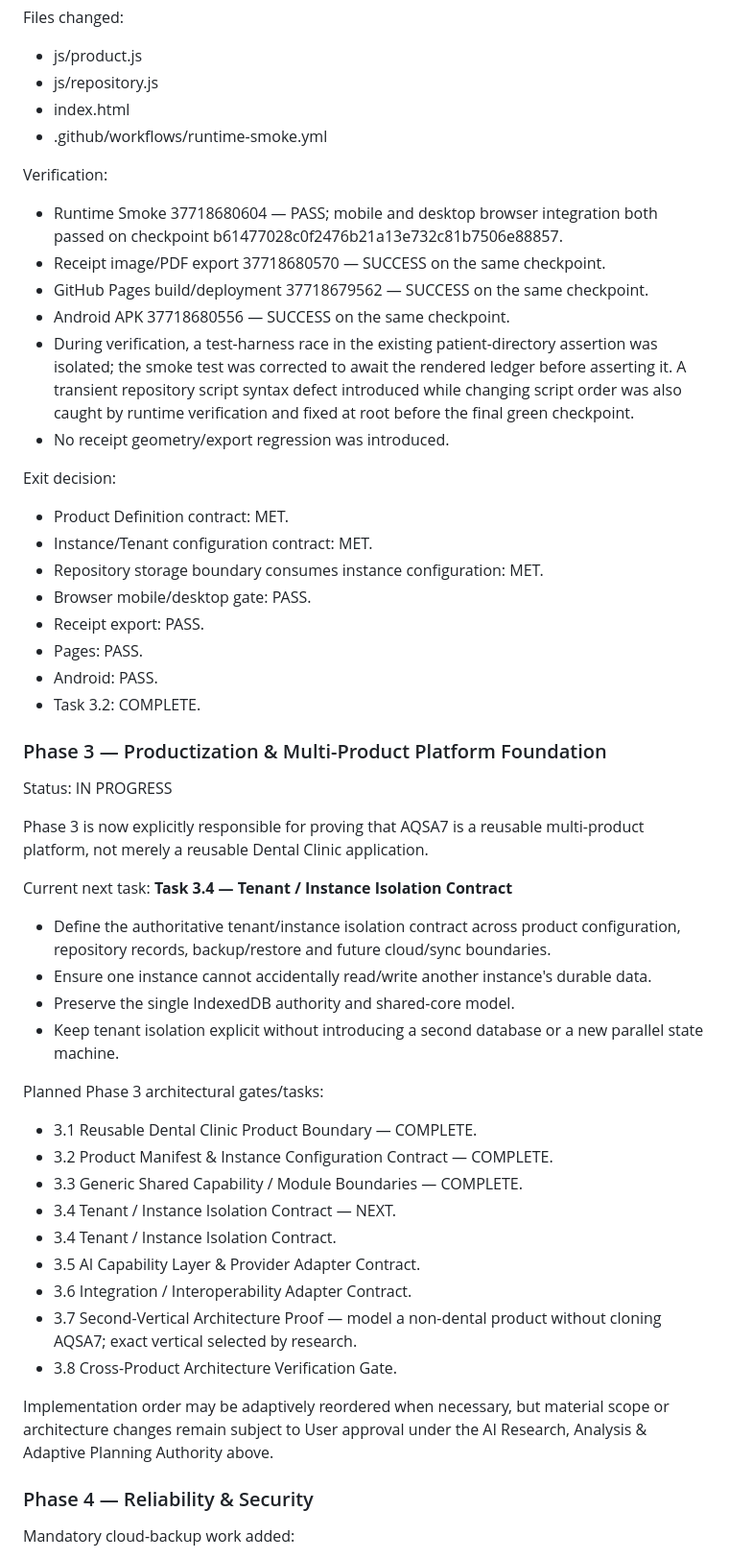
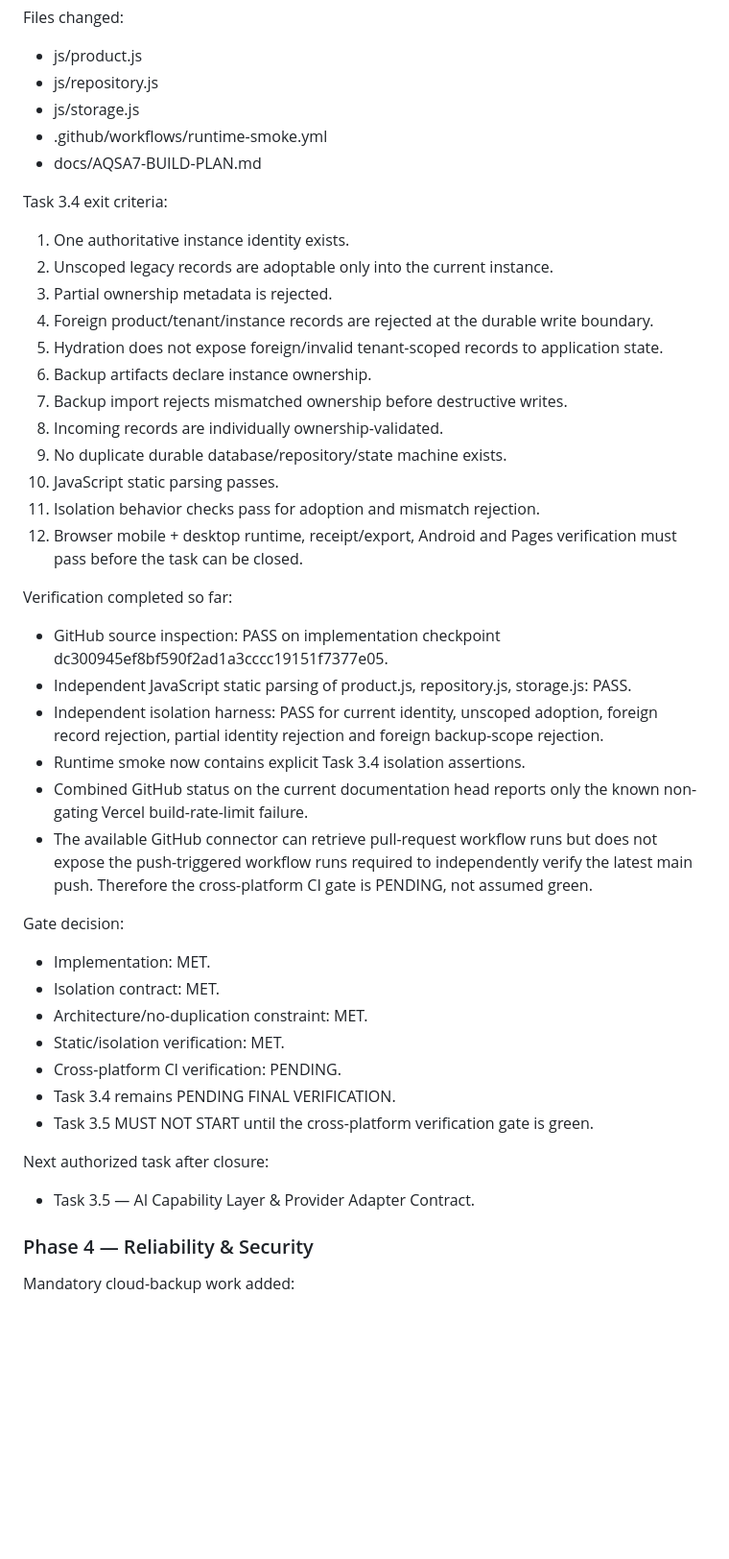
Before and after one commit to Alssaedy50/ALSSAEDY-CLINIC-, a Markdown page: docs/AQSA7-BUILD-PLAN.md, the part around one of its changes. Shown at 96% size. Drawn GitHub-style; blank space fills up the shorter version.

Commit message:
docs(platform): consolidate Task 3.4 isolation gate state

```diff
--- a/docs/AQSA7-BUILD-PLAN.md
+++ b/docs/AQSA7-BUILD-PLAN.md
@@ -664,50 +612,43 @@ Implementation:
 Files changed:
 - js/product.js
 - js/repository.js
-- index.html
+- js/storage.js
 - .github/workflows/runtime-smoke.yml
+- docs/AQSA7-BUILD-PLAN.md
 
-Verification:
-- Runtime Smoke 37718680604 — PASS; mobile and desktop browser integration both passed on checkpoint b61477028c0f2476b21a13e732c81b7506e88857.
-- Receipt image/PDF export 37718680570 — SUCCESS on the same checkpoint.
-- GitHub Pages build/deployment 37718679562 — SUCCESS on the same checkpoint.
-- Android APK 37718680556 — SUCCESS on the same checkpoint.
-- During verification, a test-harness race in the existing patient-directory assertion was isolated; the smoke test was corrected to await the rendered ledger before asserting it. A transient repository script syntax defect introduced while changing script order was also caught by runtime verification and fixed at root before the final green checkpoint.
-- No receipt geometry/export regression was introduced.
+Task 3.4 exit criteria:
+1. One authoritative instance identity exists.
+2. Unscoped legacy records are adoptable only into the current instance.
+3. Partial ownership metadata is rejected.
+4. Foreign product/tenant/instance records are rejected at the durable write boundary.
+5. Hydration does not expose foreign/invalid tenant-scoped records to application state.
+6. Backup artifacts declare instance ownership.
+7. Backup import rejects mismatched ownership before destructive writes.
+8. Incoming records are individually ownership-validated.
+9. No duplicate durable database/repository/state machine exists.
+10. JavaScript static parsing passes.
+11. Isolation behavior checks pass for adoption and mismatch rejection.
+12. Browser mobile + desktop runtime, receipt/export, Android and Pages verification must pass before the task can be closed.
 
-Exit decision:
-- Product Definition contract: MET.
-- Instance/Tenant configuration contract: MET.
-- Repository storage boundary consumes instance configuration: MET.
-- Browser mobile/desktop gate: PASS.
-- Receipt export: PASS.
-- Pages: PASS.
-- Android: PASS.
-- Task 3.2: COMPLETE.
+Verification completed so far:
+- GitHub source inspection: PASS on implementation checkpoint dc300945ef8bf590f2ad1a3cccc19151f7377e05.
+- Independent JavaScript static parsing of product.js, repository.js, storage.js: PASS.
+- Independent isolation harness: PASS for current identity, unscoped adoption, foreign record rejection, partial identity rejection and foreign backup-scope rejection.
+- Runtime smoke now contains explicit Task 3.4 isolation assertions.
+- Combined GitHub status on the current documentation head reports only the known non-gating Vercel build-rate-limit failure.
+- The available GitHub connector can retrieve pull-request workflow runs but does not expose the push-triggered workflow runs required to independently verify the latest main push. Therefore the cross-platform CI gate is PENDING, not assumed green.
 
-### Phase 3 — Productization & Multi-Product Platform Foundation
-Status: IN PROGRESS
+Gate decision:
+- Implementation: MET.
+- Isolation contract: MET.
+- Architecture/no-duplication constraint: MET.
+- Static/isolation verification: MET.
+- Cross-platform CI verification: PENDING.
+- Task 3.4 remains PENDING FINAL VERIFICATION.
+- Task 3.5 MUST NOT START until the cross-platform verification gate is green.
 
-Phase 3 is now explicitly responsible for proving that AQSA7 is a reusable multi-product platform, not merely a reusable Dental Clinic application.
-
-Current next task: **Task 3.4 — Tenant / Instance Isolation Contract**
-- Define the authoritative tenant/instance isolation contract across product configuration, repository records, backup/restore and future cloud/sync boundaries.
-- Ensure one instance cannot accidentally read/write another instance's durable data.
-- Preserve the single IndexedDB authority and shared-core model.
-- Keep tenant isolation explicit without introducing a second database or a new parallel state machine.
-
-Planned Phase 3 architectural gates/tasks:
-- 3.1 Reusable Dental Clinic Product Boundary — COMPLETE.
-- 3.2 Product Manifest & Instance Configuration Contract — COMPLETE.
-- 3.3 Generic Shared Capability / Module Boundaries — COMPLETE.
-- 3.4 Tenant / Instance Isolation Contract — NEXT.
-- 3.4 Tenant / Instance Isolation Contract.
-- 3.5 AI Capability Layer & Provider Adapter Contract.
-- 3.6 Integration / Interoperability Adapter Contract.
-- 3.7 Second-Vertical Architecture Proof — model a non-dental product without cloning AQSA7; exact vertical selected by research.
-- 3.8 Cross-Product Architecture Verification Gate.
-
- Implementation order may be adaptively reordered when necessary, but material scope or architecture changes remain subject to User approval under the AI Research, Analysis & Adaptive Planning Authority above.
+Next authorized task after closure:
+- Task 3.5 — AI Capability Layer & Provider Adapter Contract.
 
 ### Phase 4 — Reliability & Security
 Mandatory cloud-backup work added:
```
Also changed, not shown: other parts of docs/AQSA7-BUILD-PLAN.md (+22 -74 lines).
